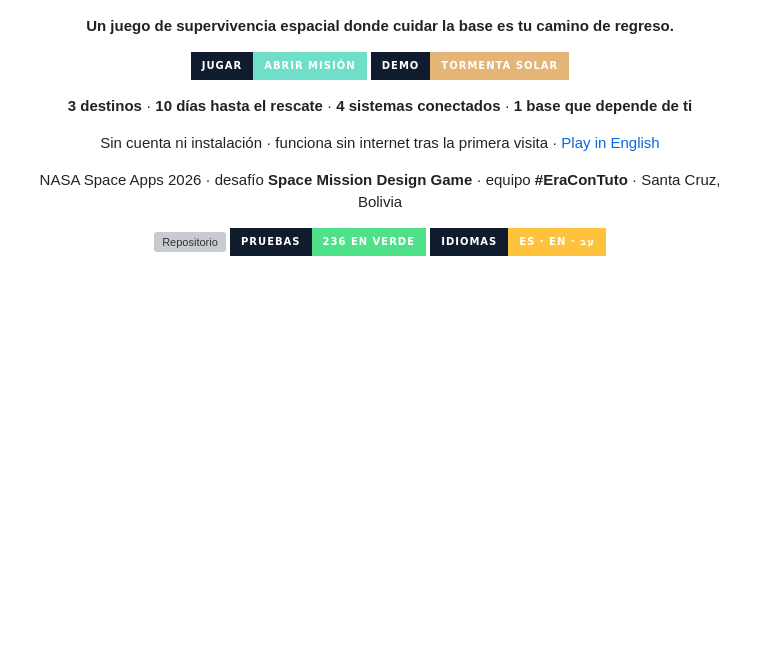
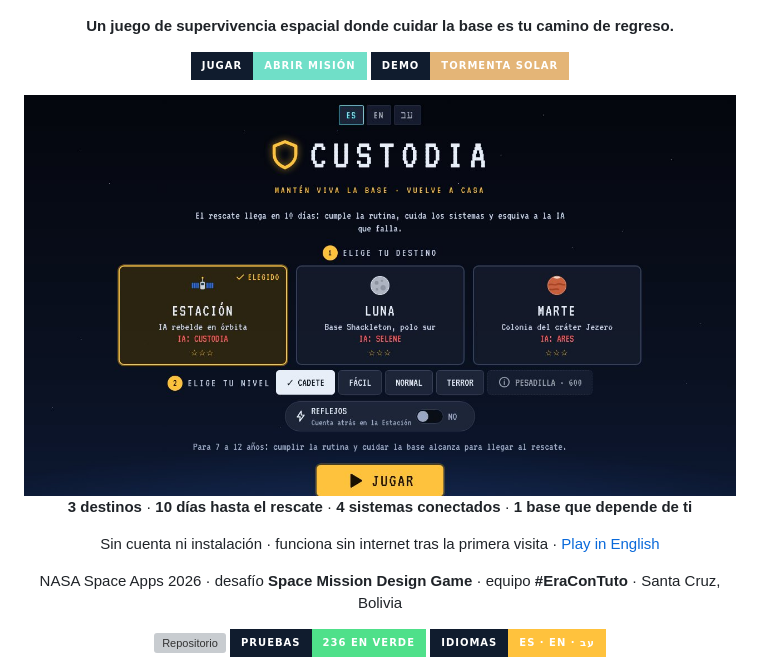
Before and after one commit to NeckHurtttt/custodia-invertilo, a Markdown page: README.md, the part around one of its changes. GitHub-like rendering; pictures changed too: docs/assets/capturas/titulo.jpg (added); badges without logos; blank space fills up the shorter version; grey boxes are pictures that could not be loaded.

Commit message:
README: capturas del juego (inicio, 3 destinos, tormenta solar y teléfono)
Co-Authored-By: Claude Opus 5.5 <noreply@anthropic.com>

```diff
--- a/README.md
+++ b/README.md
@@ -6,6 +6,8 @@
 
 [![Jugar](https://img.shields.io/badge/JUGAR-Abrir_misión-70dfc8?style=for-the-badge&labelColor=101c2e)](https://custodia-six-phi.vercel.app/?cadete)
 [![Demo](https://img.shields.io/badge/DEMO-Tormenta_solar-e4b577?style=for-the-badge&labelColor=101c2e)](https://custodia-six-phi.vercel.app/?jurado)
+
+<img src="docs/assets/capturas/titulo.jpg" width="820" alt="Pantalla de inicio de CUSTODIA: elige destino (Estación, Luna o Marte), nivel y pulsa JUGAR">
 
 **3 destinos** · **10 días hasta el rescate** · **4 sistemas conectados** · **1 base que depende de ti**
 
```
Also changed, not shown: other parts of README.md (+15 -1 lines), docs/assets/capturas/estacion.jpg (added), docs/assets/capturas/luna.jpg (added), docs/assets/capturas/marte.jpg (added), docs/assets/capturas/movil.jpg (added), docs/assets/capturas/tormenta.jpg (added).
